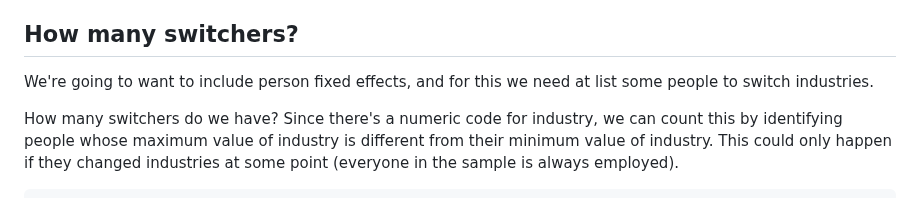
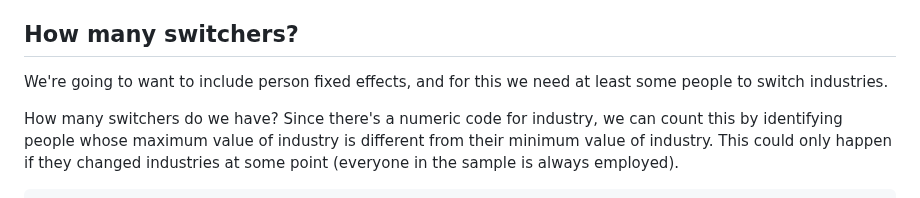
Before and after one commit to pithymaxim/teaching, a Markdown page: Stata/place_effects/readme.md, the part around the change. Drawn GitHub-style.

````diff
--- a/Stata/place_effects/readme.md
+++ b/Stata/place_effects/readme.md
@@ -115,7 +115,7 @@ A more realistic question is: What is the effect on wages that you get merely by
 
 ## How many switchers?
 
-We're going to want to include person fixed effects, and for this we need at list some people to switch industries.
+We're going to want to include person fixed effects, and for this we need at least some people to switch industries.
 
 How many switchers do we have? Since there's a numeric code for industry, we can count this by identifying people whose maximum value of industry is different from their minimum value of industry. This could only happen if they changed industries at some point (everyone in the sample is always employed).
 ```
````
